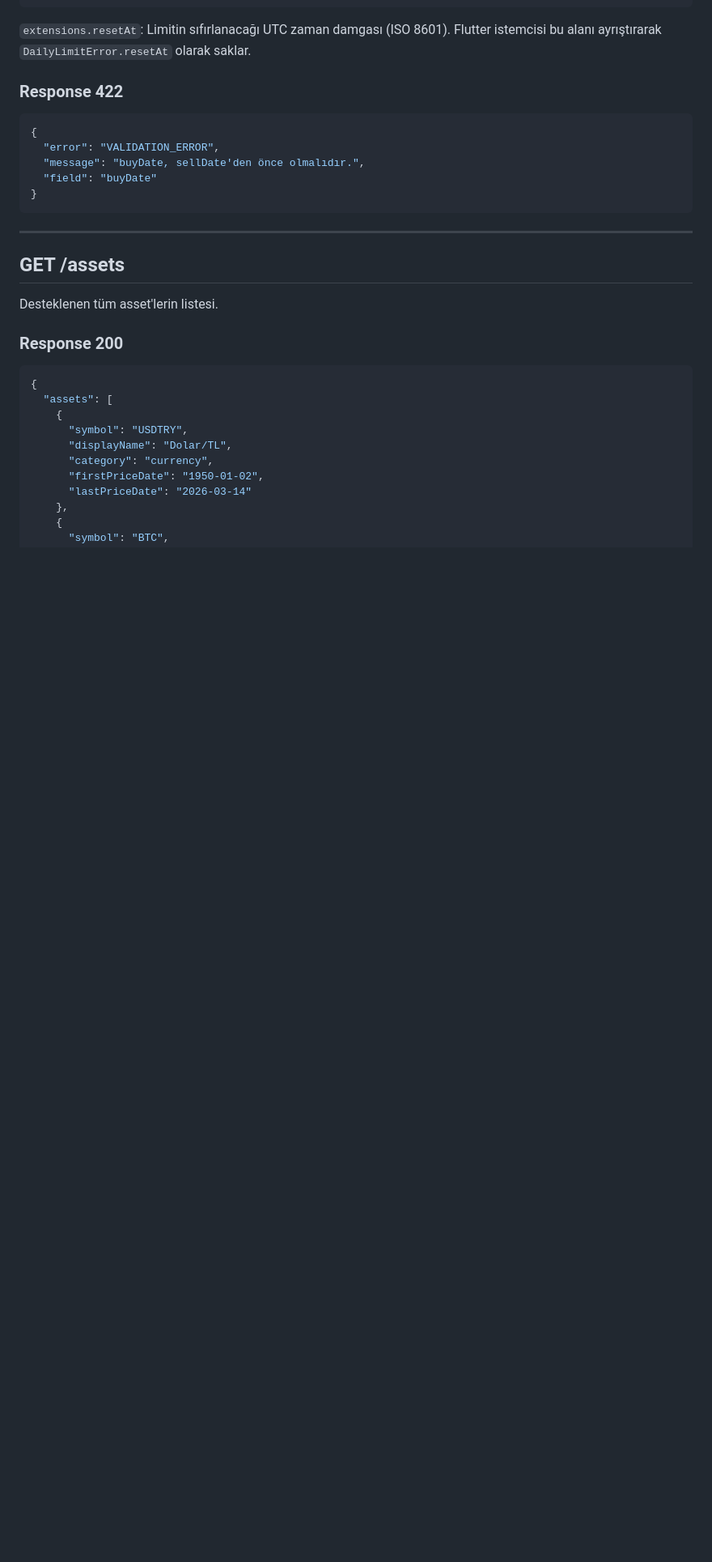
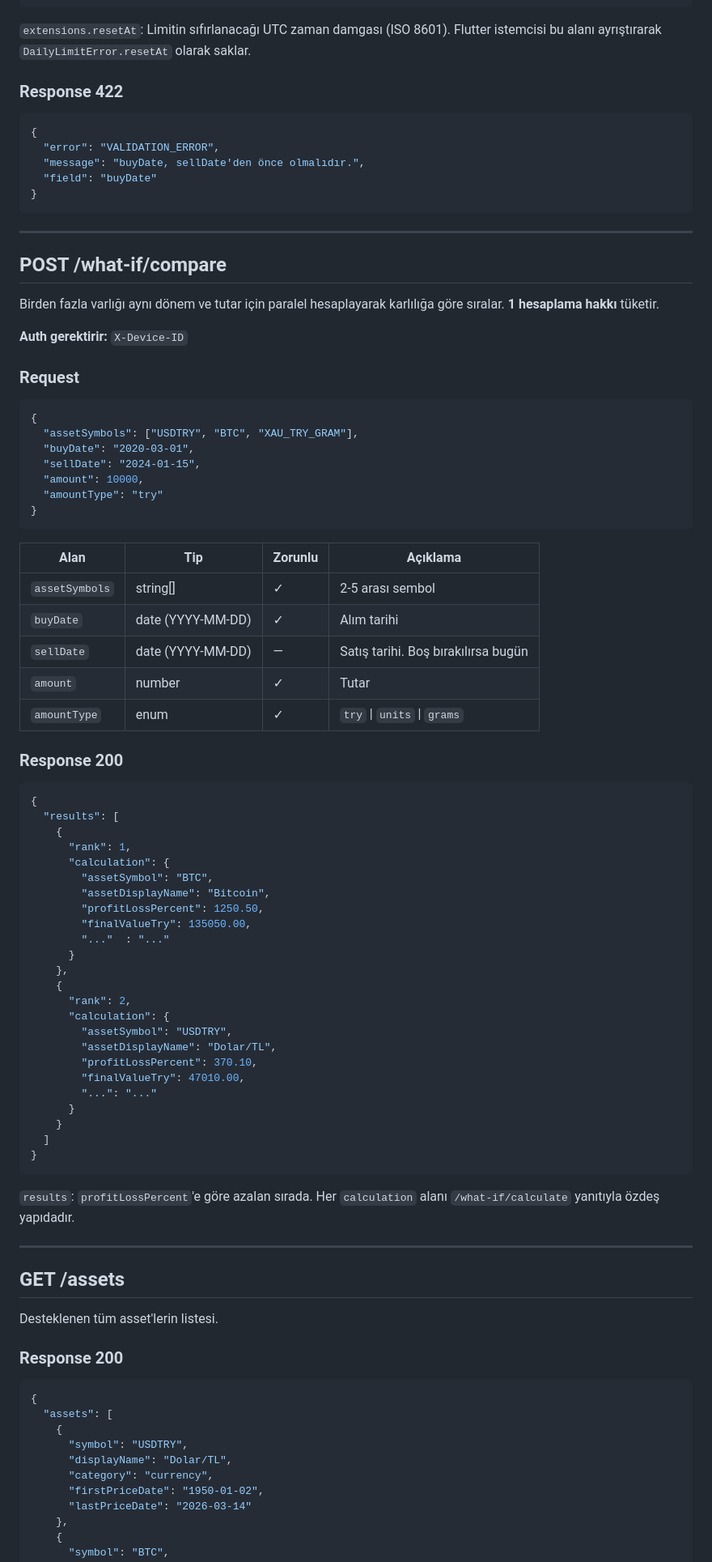
Before and after one commit to cemililik/Saydin, a Markdown page: docs/architecture/api-contract.md, the part around the change. Shown at 81% size. GitHub-like rendering; blank space fills up the shorter version.

Commit message:
docs: /what-if/compare endpoint sözleşmesi eklendi
Co-Authored-By: Claude Sonnet 4.6 <noreply@anthropic.com>

````diff
--- a/docs/architecture/api-contract.md
+++ b/docs/architecture/api-contract.md
@@ -97,6 +97,65 @@ Ana hesaplama endpoint'i. "Ya alsaydım?" sorusunu yanıtlar.
   "field": "buyDate"
 }
 ```
+
+---
+
+## POST /what-if/compare
+
+Birden fazla varlığı aynı dönem ve tutar için paralel hesaplayarak karlılığa göre sıralar. **1 hesaplama hakkı** tüketir.
+
+**Auth gerektirir:** `X-Device-ID`
+
+### Request
+
+```json
+{
+  "assetSymbols": ["USDTRY", "BTC", "XAU_TRY_GRAM"],
+  "buyDate": "2020-03-01",
+  "sellDate": "2024-01-15",
+  "amount": 10000,
+  "amountType": "try"
+}
+```
+
+| Alan | Tip | Zorunlu | Açıklama |
+|------|-----|---------|----------|
+| `assetSymbols` | string[] | ✓ | 2-5 arası sembol |
+| `buyDate` | date (YYYY-MM-DD) | ✓ | Alım tarihi |
+| `sellDate` | date (YYYY-MM-DD) | — | Satış tarihi. Boş bırakılırsa bugün |
+| `amount` | number | ✓ | Tutar |
+| `amountType` | enum | ✓ | `try` \| `units` \| `grams` |
+
+### Response 200
+
+```json
+{
+  "results": [
+    {
+      "rank": 1,
+      "calculation": {
+        "assetSymbol": "BTC",
+        "assetDisplayName": "Bitcoin",
+        "profitLossPercent": 1250.50,
+        "finalValueTry": 135050.00,
+        "..."  : "..."
+      }
+    },
+    {
+      "rank": 2,
+      "calculation": {
+        "assetSymbol": "USDTRY",
+        "assetDisplayName": "Dolar/TL",
+        "profitLossPercent": 370.10,
+        "finalValueTry": 47010.00,
+        "...": "..."
+      }
+    }
+  ]
+}
+```
+
+`results`: `profitLossPercent`'e göre azalan sırada. Her `calculation` alanı `/what-if/calculate` yanıtıyla özdeş yapıdadır.
 
 ---
 
````
